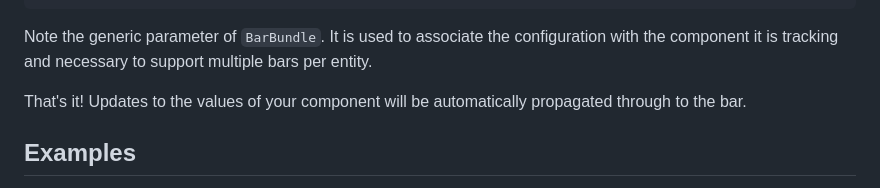
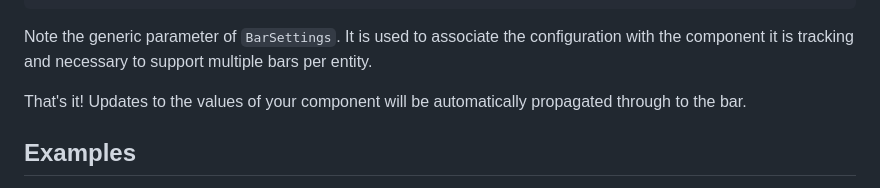
Before and after one commit to sparten11740/bevy_health_bar3d, a Markdown page: README.md, the part around the change printed below. Drawn GitHub-style.

Commit message:
docs: fix old reference

````diff
--- a/README.md
+++ b/README.md
@@ -74,7 +74,7 @@ fn setup(
 }
 ```
 
-Note the generic parameter of `BarBundle`. It is used to associate the configuration with the component it is tracking
+Note the generic parameter of `BarSettings`. It is used to associate the configuration with the component it is tracking
 and necessary to support multiple bars per entity.
 
 That's it! Updates to the values of your component will be automatically propagated through to the bar.
````
Also changed, not shown: other parts of README.md (+1 -1 lines).
